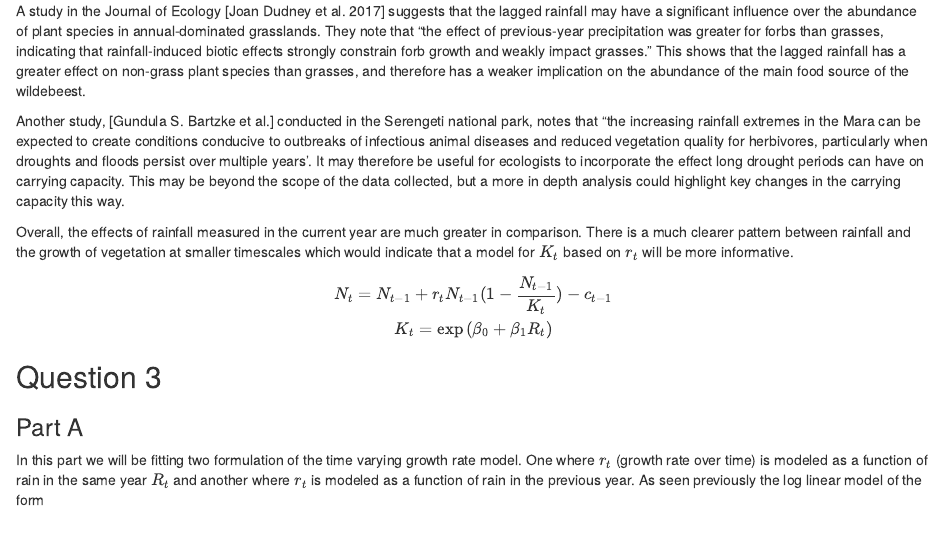
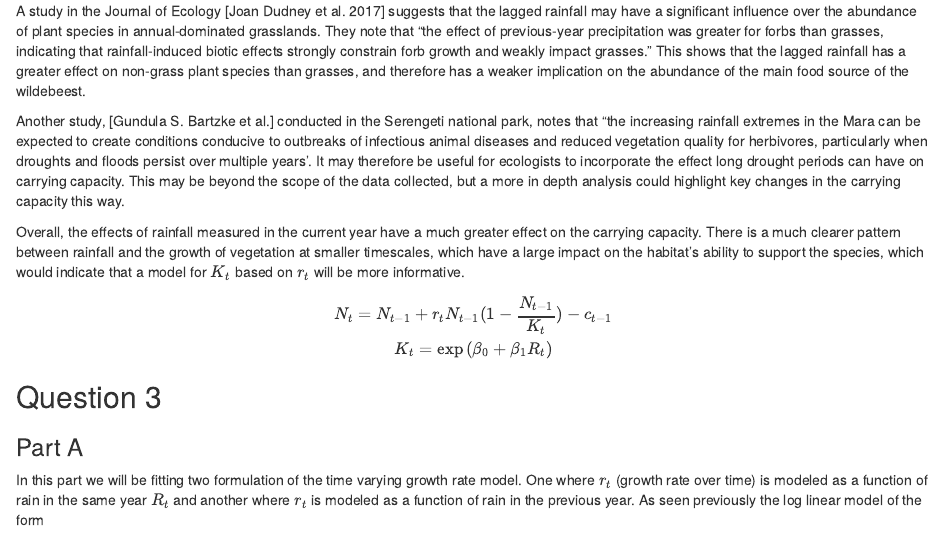
Before and after one commit to percy-batten/MT5767-Wildlife-population-dynamics.-, an R Markdown document (MT5767 Assignment.Rmd): the page in a window 1100 px wide, from 5190 px down. Rendered offline with R 4.5, knitr and Pandoc, with nearby package versions; some code elsewhere in the file could not run offline.

Commit message:
Added in slightly more explanation 2c HS

```diff
--- a/MT5767 Assignment.Rmd
+++ b/MT5767 Assignment.Rmd
@@ -249,7 +249,7 @@ strongly constrain forb growth and weakly impact grasses." This shows that the l
 
 Another study, [Gundula S. Bartzke et al.] conducted in the Serengeti national park, notes that "the increasing rainfall extremes in the Mara can be expected to create conditions conducive to outbreaks of infectious animal diseases and reduced vegetation quality for herbivores, particularly when droughts and floods persist over multiple years'. It may therefore be useful for ecologists to incorporate the effect long drought periods can have on carrying capacity. This may be beyond the scope of the data collected, but a more in depth analysis could highlight key changes in the carrying capacity this way.
 
-Overall, the effects of rainfall measured in the current year are much greater in comparison. There is a much clearer pattern between rainfall and the growth of vegetation at smaller timescales which would indicate that a model for $K_t$ based on $r_{t}$ will be more informative.
+Overall, the effects of rainfall measured in the current year have a much greater effect on the carrying capacity. There is a much clearer pattern between rainfall and the growth of vegetation at smaller timescales, which have a large impact on the habitat's ability to support the species, which would indicate that a model for $K_t$ based on $r_{t}$ will be more informative.
 $$ N_t = N_{t-1} + r_{t}N_{t-1}(1 - \frac{N_{t-1}}{K_t} ) - c_{t-1} \\
 K_t = \exp{(\beta_0 + \beta_1R_t)}$$
 
```
